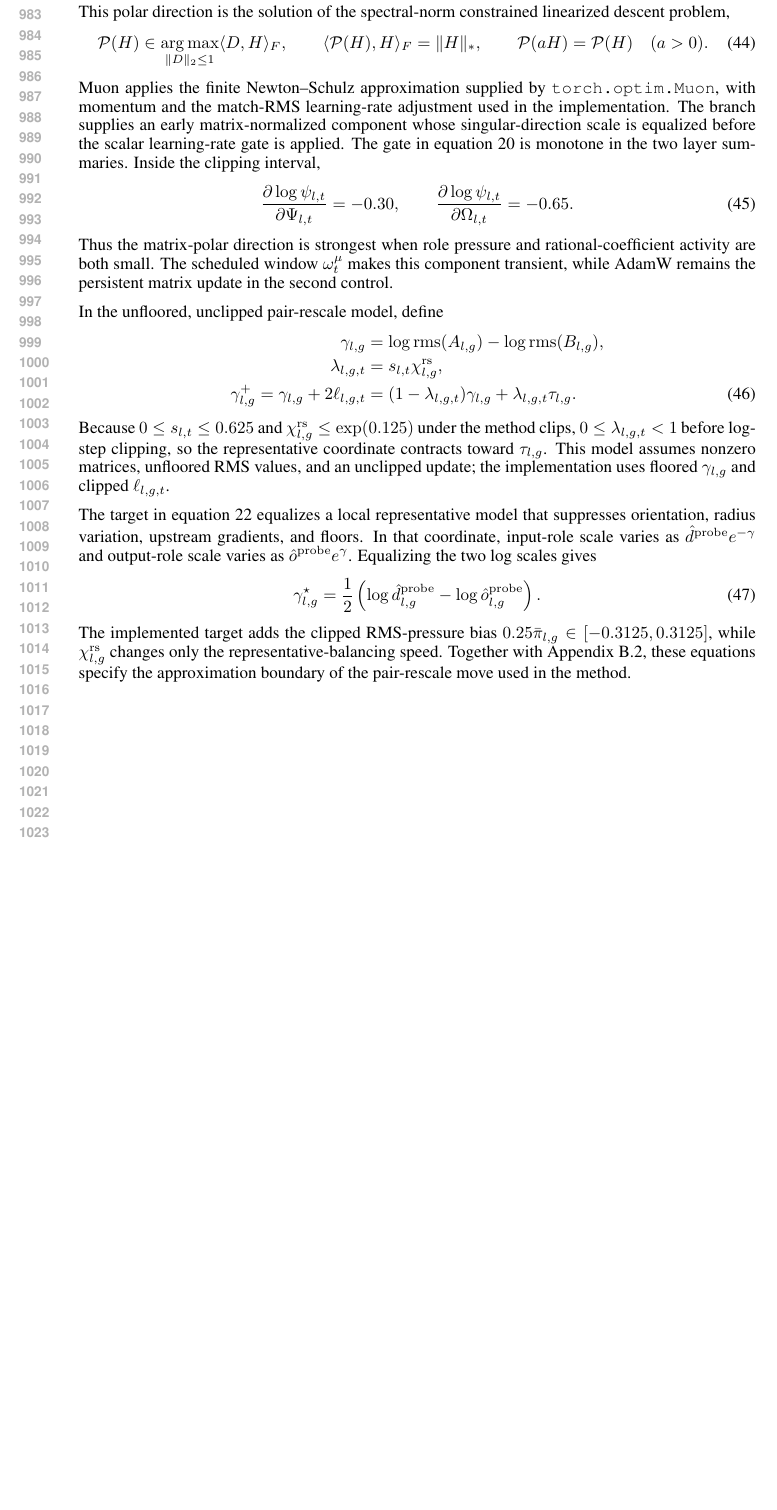
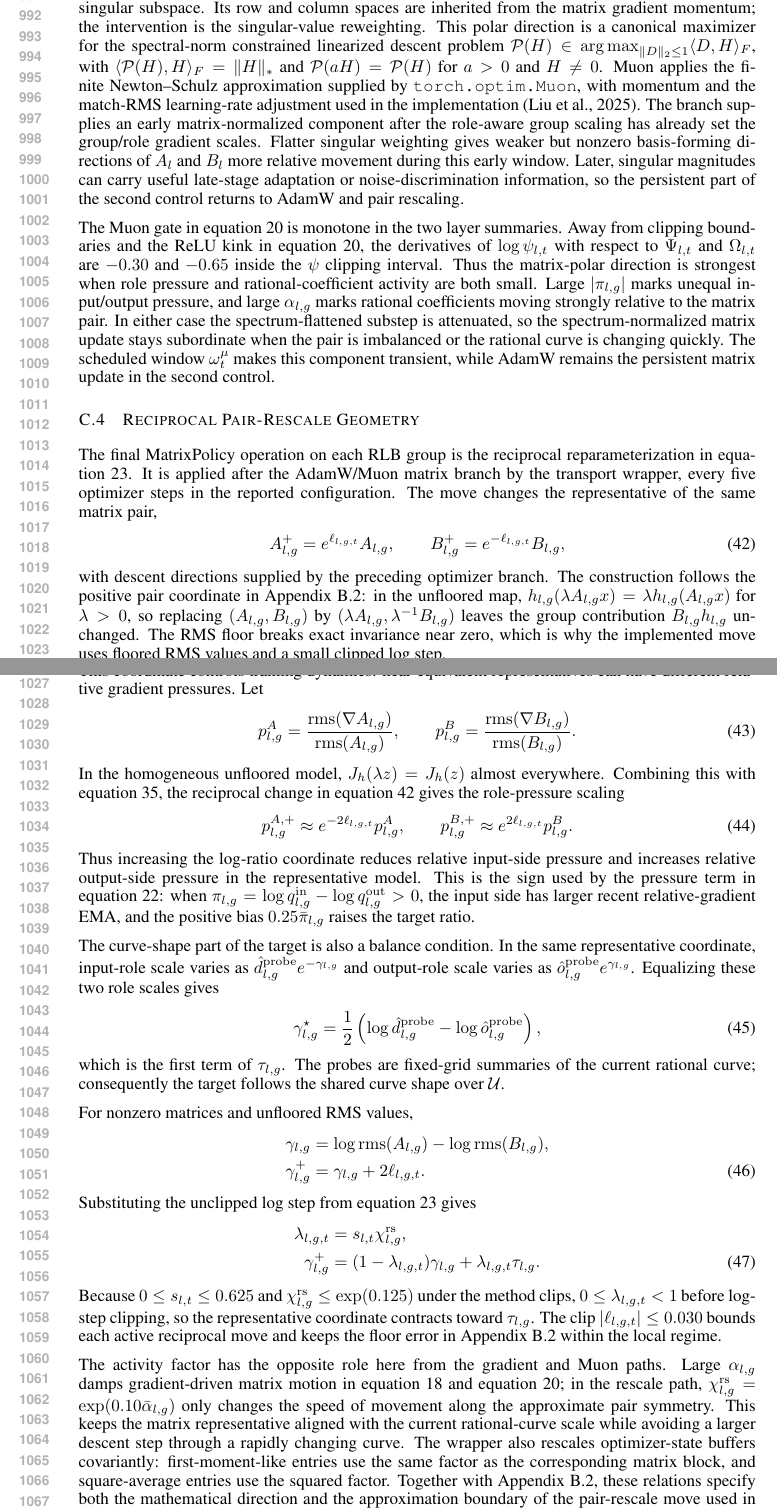
Before and after one commit to mtang398/Rational-Optimizer, a LaTeX paper (paper/iclr_method_draft/main.tex): part of page 19 of 19 before the commit and two parts of pages 19 and 20 of 20 after it, the two joined at a grey line, cut at the place of the change, the shorter picture padded with empty space. Compiled offline with pdfLaTeX.

Commit message:
Clarify MatrixPolicy optimizer geometry

```diff
--- a/paper/iclr_method_draft/main.tex
+++ b/paper/iclr_method_draft/main.tex
@@ -1187,12 +1172,0 @@ $H_{l,\sigma,t}=U\Sigma V^\top$, define the polar direction
-This polar direction is the solution of the spectral-norm constrained
-linearized descent problem,
-\begin{align}
-    \mathcal{P}(H)
-    \in
-    \argmax_{\lVert D\rVert_2\le 1}\langle D,H\rangle_F,
-    \qquad
-    \langle\mathcal{P}(H),H\rangle_F=\lVert H\rVert_*,
-    \qquad
-    \mathcal{P}(aH)=\mathcal{P}(H)\quad(a>0).
-    \label{eq:appendix-polar-steepest}
-\end{align}
@@ -1199,51 +1199,99 @@ linearized descent problem,
+momentum matrix and flattens the nonzero singular values:
+$H=\sum_i\sigma_i u_iv_i^\top$ is mapped to a direction proportional to
+${\sum_i u_iv_i^\top}$ on its nonzero singular subspace.  Its row and column
+spaces are inherited from the matrix gradient momentum; the intervention is the
+singular-value reweighting.
+This polar direction is a canonical maximizer for the spectral-norm constrained linearized descent
+problem
+$\mathcal{P}(H)\in\argmax_{\lVert D\rVert_2\le 1}\langle D,H\rangle_F$,
+with $\langle\mathcal{P}(H),H\rangle_F=\lVert H\rVert_*$ and
+$\mathcal{P}(aH)=\mathcal{P}(H)$ for $a>0$ and $H\ne0$.
 Muon applies the finite Newton--Schulz approximation supplied by
 \texttt{torch.optim.Muon}, with momentum and the match-RMS learning-rate
-adjustment used in the implementation.  The branch supplies an early
-matrix-normalized component whose singular-direction scale is equalized before
-the scalar learning-rate gate is applied.  The gate in
-\eqref{eq:matrix-branch-schedule} is monotone in the two layer summaries.  Inside
-the clipping interval,
+adjustment used in the implementation \citep{liu2025muon}.  The branch supplies
+an early matrix-normalized component after the role-aware group scaling has
+already set the group/role gradient scales.  Flatter singular
+weighting gives weaker but nonzero basis-forming directions of $A_l$ and $B_l$
+more relative movement during this early window.  Later, singular magnitudes can
+carry useful late-stage adaptation or noise-discrimination information, so the
+persistent part of the second control returns to AdamW and pair rescaling.
+
+The Muon gate in \eqref{eq:matrix-branch-schedule} is monotone in the two layer
+summaries.  Away from clipping boundaries and the ReLU kink in
+\eqref{eq:matrix-branch-schedule}, the derivatives of $\log\psi_{l,t}$ with
+respect to $\Psi_{l,t}$ and $\Omega_{l,t}$ are $-0.30$ and $-0.65$ inside the
+$\psi$ clipping interval.
+Thus the matrix-polar direction is strongest when role pressure and
+rational-coefficient activity are both small.  Large $|\pi_{l,g}|$ marks
+unequal input/output pressure, and large $\alpha_{l,g}$ marks rational
+coefficients moving strongly relative to the matrix pair.  In either case the
+spectrum-flattened substep is attenuated, so the spectrum-normalized matrix
+update stays subordinate when the pair is imbalanced or the rational curve is
+changing quickly.
+The scheduled window $\omega_t^\mu$ makes this component transient, while AdamW
+remains the persistent matrix update in the second control.
+
+\subsection{Reciprocal Pair-Rescale Geometry}
+\label{app:matrixpolicy-pair-rescale}
+
+The final MatrixPolicy operation on each RLB group is the reciprocal
+reparameterization in \eqref{eq:rescale-step}.  It is applied after the
+AdamW/Muon matrix branch by the transport wrapper, every five optimizer steps in
+the reported configuration.  The move changes the representative of the same
+matrix pair,
 \begin{align}
-    \frac{\partial \log\psi_{l,t}}{\partial \Psi_{l,t}}=-0.30,
+    A_{l,g}^{+}=e^{\ell_{l,g,t}}A_{l,g},
     \qquad
-    \frac{\partial \log\psi_{l,t}}{\partial \Omega_{l,t}}=-0.65.
-    \label{eq:appendix-muon-gate-monotone}
+    B_{l,g}^{+}=e^{-\ell_{l,g,t}}B_{l,g},
+    \label{eq:appendix-reciprocal-move}
 \end{align}
-Thus the matrix-polar direction is strongest when role pressure and
-rational-coefficient activity are both small.  The scheduled window
-$\omega_t^\mu$ makes this component transient, while AdamW remains the persistent
-matrix update in the second control.
+with descent directions supplied by the preceding optimizer branch.  The
+construction follows the positive pair coordinate in
+Appendix~\ref{app:rlb-positive-coordinate}: in the
+unfloored map, $h_{l,g}(\lambda A_{l,g}x)=\lambda h_{l,g}(A_{l,g}x)$ for
+$\lambda>0$, so replacing $(A_{l,g},B_{l,g})$ by
+$(\lambda A_{l,g},\lambda^{-1}B_{l,g})$ leaves the group contribution
+$B_{l,g}h_{l,g}$ unchanged.  The RMS floor breaks exact invariance near zero,
+which is why the implemented move uses floored RMS values and a small clipped
+log step.
 
-In the unfloored, unclipped pair-rescale model, define
+This coordinate controls training dynamics: near-equivalent representatives can
+have different relative gradient pressures.
+Let
 \begin{align}
-    \gamma_{l,g}
-    &=
-    \log\rms(A_{l,g})-\log\rms(B_{l,g}),
-    \notag\\
-    \lambda_{l,g,t}
-    &=
-    s_{l,t}\chi^{\rm rs}_{l,g},
-    \notag\\
-    \gamma_{l,g}^{+}
+    p^{A}_{l,g}
     =
-    \gamma_{l,g}+2\ell_{l,g,t}
-    &=
-    (1-\lambda_{l,g,t})\gamma_{l,g}
-    +\lambda_{l,g,t}\tau_{l,g}.
-    \label{eq:appendix-rescale-contraction}
+    \frac{\rms(\nabla A_{l,g})}{\rms(A_{l,g})},
+    \qquad
+    p^{B}_{l,g}
+    =
+    \frac{\rms(\nabla B_{l,g})}{\rms(B_{l,g})}.
 \end{align}
-Because $0\le s_{l,t}\le0.625$ and
-$\chi^{\rm rs}_{l,g}\le\exp(0.125)$ under the method clips,
-$0\le\lambda_{l,g,t}<1$ before log-step clipping, so the representative coordinate
-contracts toward $\tau_{l,g}$.  This model assumes nonzero matrices, unfloored RMS
-values, and an unclipped update; the implementation uses floored $\gamma_{l,g}$
-and clipped $\ell_{l,g,t}$.
+In the homogeneous unfloored model, $J_h(\lambda z)=J_h(z)$ almost everywhere.
+Combining this with \eqref{eq:appendix-matrix-gradients}, the reciprocal
+change in \eqref{eq:appendix-reciprocal-move} gives the role-pressure scaling
+\begin{align}
+    p^{A,+}_{l,g}
+    \approx
+    e^{-2\ell_{l,g,t}}p^{A}_{l,g},
+    \qquad
+    p^{B,+}_{l,g}
+    \approx
+    e^{2\ell_{l,g,t}}p^{B}_{l,g}.
+    \label{eq:appendix-pressure-gauge}
+\end{align}
+Thus increasing the log-ratio coordinate reduces relative input-side pressure
+and increases relative output-side pressure in the representative model.  This
+is the sign used by the pressure term in \eqref{eq:rescale-signals}: when
+$\pi_{l,g}=\log q^{\rm in}_{l,g}-\log q^{\rm out}_{l,g}>0$, the input side has
+larger recent relative-gradient EMA, and the positive bias
+$0.25\bar\pi_{l,g}$ raises the target ratio.
 
-The target in \eqref{eq:rescale-signals} equalizes a local representative model
-that suppresses orientation, radius variation, upstream gradients, and floors.
-In that coordinate, input-role scale varies as
-$\hat d^{\rm probe}e^{-\gamma}$ and output-role scale varies as
-$\hat o^{\rm probe}e^{\gamma}$.  Equalizing the two log scales gives
+The curve-shape part of the target is also a balance condition.  In the same
+representative coordinate, input-role scale varies as
+$\hat d^{\rm probe}_{l,g}e^{-\gamma_{l,g}}$ and output-role scale varies as
+$\hat o^{\rm probe}_{l,g}e^{\gamma_{l,g}}$.  Equalizing these two role scales
+gives
 \begin{align}
     \gamma^\star_{l,g}
     =
@@ -1252,13 +1300,54 @@ $\hat o^{\rm probe}e^{\gamma}$.  Equalizing the two log scales gives
     \log\hat d^{\rm probe}_{l,g}
     -
     \log\hat o^{\rm probe}_{l,g}
-    \right).
+    \right),
     \label{eq:appendix-gamma-star}
 \end{align}
-The implemented target adds the clipped RMS-pressure bias
-$0.25\bar\pi_{l,g}\in[-0.3125,0.3125]$, while $\chi^{\rm rs}_{l,g}$ changes only
-the representative-balancing speed.  Together with
-Appendix~\ref{app:rlb-positive-coordinate}, these equations specify the
-approximation boundary of the pair-rescale move used in the method.
+which is the first term of $\tau_{l,g}$.  The probes are fixed-grid summaries of
+the current rational curve; consequently the target follows the shared curve
+shape over $\mathcal U$.
+
+For nonzero matrices and unfloored RMS values,
+\begin{align}
+    \gamma_{l,g}
+    &=
+    \log\rms(A_{l,g})-\log\rms(B_{l,g}),
+    \notag\\
+    \gamma_{l,g}^{+}
+    &=
+    \gamma_{l,g}+2\ell_{l,g,t}.
+    \label{eq:appendix-gamma-shift}
+\end{align}
+Substituting the unclipped log step from \eqref{eq:rescale-step} gives
+\begin{align}
+    \lambda_{l,g,t}
+    &=
+    s_{l,t}\chi^{\rm rs}_{l,g},
+    \notag\\
+    \gamma_{l,g}^{+}
+    &=
+    (1-\lambda_{l,g,t})\gamma_{l,g}
+    +\lambda_{l,g,t}\tau_{l,g}.
+    \label{eq:appendix-rescale-contraction}
+\end{align}
+Because $0\le s_{l,t}\le0.625$ and
+$\chi^{\rm rs}_{l,g}\le\exp(0.125)$ under the method clips,
+$0\le\lambda_{l,g,t}<1$ before log-step clipping, so the representative
+coordinate contracts toward $\tau_{l,g}$.  The clip
+$|\ell_{l,g,t}|\le0.030$ bounds each active reciprocal move and keeps the floor
+error in Appendix~\ref{app:rlb-positive-coordinate} within the local regime.
+
+The activity factor has the opposite role here from the gradient and Muon
+paths.  Large $\alpha_{l,g}$ damps gradient-driven matrix motion in
+\eqref{eq:group-policy} and \eqref{eq:matrix-branch-schedule}; in the rescale
+path, $\chi^{\rm rs}_{l,g}=\exp(0.10\bar\alpha_{l,g})$ only changes the speed of
+movement along the approximate pair symmetry.  This keeps the matrix
+representative aligned with the current rational-curve scale while avoiding a
+larger descent step through a rapidly changing curve.  The wrapper also rescales
+optimizer-state buffers covariantly: first-moment-like entries use the same
+factor as the corresponding matrix block, and square-average entries use the
+squared factor.  Together with Appendix~\ref{app:rlb-positive-coordinate}, these
+relations specify both the mathematical direction and the approximation boundary
+of the pair-rescale move used in MatrixPolicy.
 
 \end{document}
```
Also changed, not shown: paper/iclr_method_draft/main.pdf, paper/iclr_method_draft/main.tex (56 more changed lines).
